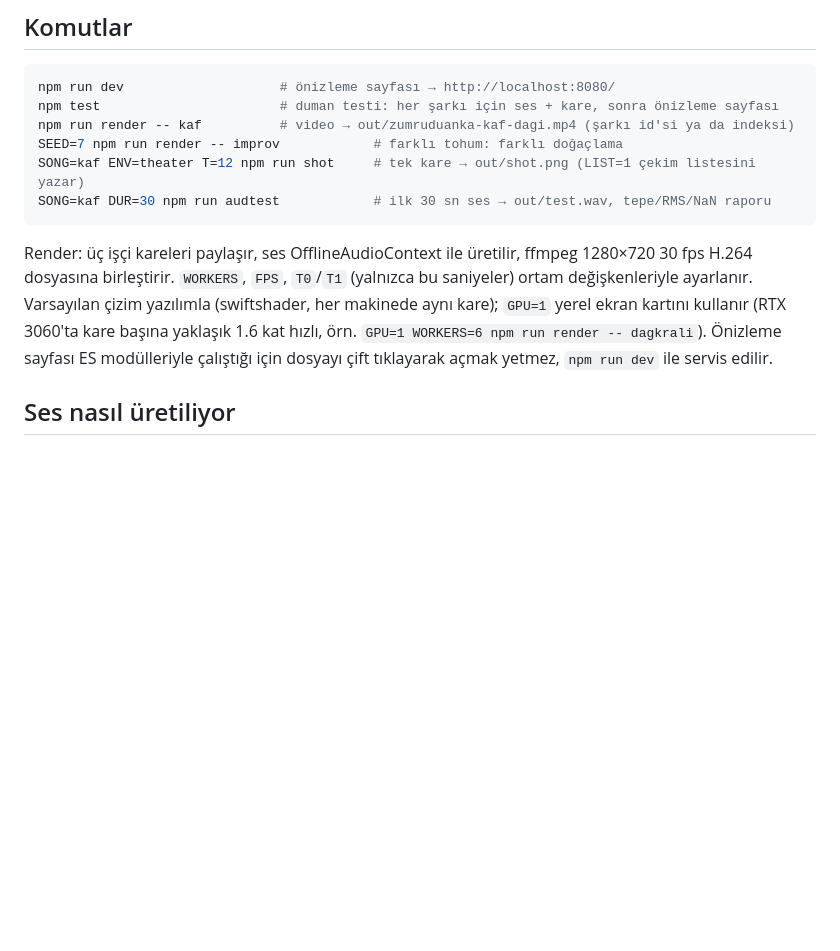
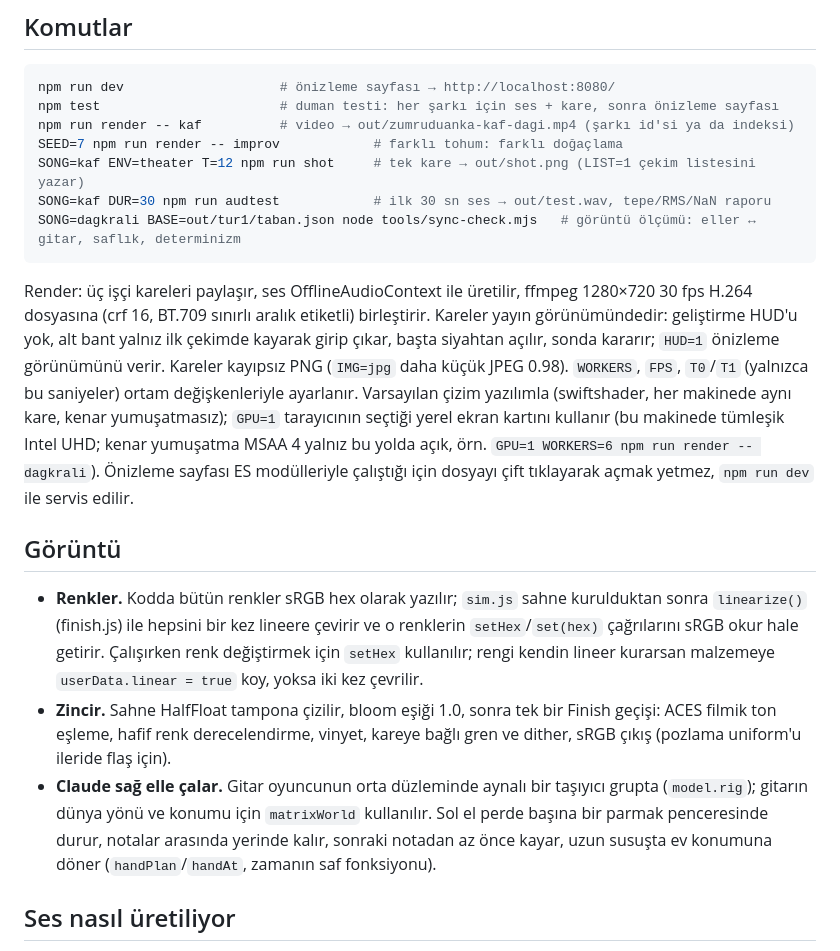
Before and after one commit to zenithra-dev/zumruduanka, a Markdown page: README.md, the part around the change. Rendered like a GitHub page; blank space fills up the shorter version.

Commit message:
README: yayın çıktısı, görüntü zinciri, renk kuralı, sağ elle çalış
GPU=1 notu düzeltildi: tarayıcı bu makinede tümleşik Intel UHD'yi seçiyor,
RTX 3060'ı değil. Tur 1 ölçümü (sync-check, swiftshader, dagkrali): erişim
dışı el %100 → %0, dirsek 171° → 90°/106°, >10 cm el sıçraması 363 → 0,
tam beyaz piksel %0.2-3.7 → %0, t=16.65 determinizmi düzeldi.

Co-Authored-By: Claude Opus 5.5 <noreply@anthropic.com>

````diff
--- a/README.md
+++ b/README.md
@@ -36,9 +36,16 @@ npm run render -- kaf          # video → out/zumruduanka-kaf-dagi.mp4 (şarkı
 SEED=7 npm run render -- improv            # farklı tohum: farklı doğaçlama
 SONG=kaf ENV=theater T=12 npm run shot     # tek kare → out/shot.png (LIST=1 çekim listesini yazar)
 SONG=kaf DUR=30 npm run audtest            # ilk 30 sn ses → out/test.wav, tepe/RMS/NaN raporu
+SONG=dagkrali BASE=out/tur1/taban.json node tools/sync-check.mjs   # görüntü ölçümü: eller ↔ gitar, saflık, determinizm
 ```
 
-Render: üç işçi kareleri paylaşır, ses OfflineAudioContext ile üretilir, ffmpeg 1280×720 30 fps H.264 dosyasına birleştirir. `WORKERS`, `FPS`, `T0`/`T1` (yalnızca bu saniyeler) ortam değişkenleriyle ayarlanır. Varsayılan çizim yazılımla (swiftshader, her makinede aynı kare); `GPU=1` yerel ekran kartını kullanır (RTX 3060'ta kare başına yaklaşık 1.6 kat hızlı, örn. `GPU=1 WORKERS=6 npm run render -- dagkrali`). Önizleme sayfası ES modülleriyle çalıştığı için dosyayı çift tıklayarak açmak yetmez, `npm run dev` ile servis edilir.
+Render: üç işçi kareleri paylaşır, ses OfflineAudioContext ile üretilir, ffmpeg 1280×720 30 fps H.264 dosyasına (crf 16, BT.709 sınırlı aralık etiketli) birleştirir. Kareler yayın görünümündedir: geliştirme HUD'u yok, alt bant yalnız ilk çekimde kayarak girip çıkar, başta siyahtan açılır, sonda kararır; `HUD=1` önizleme görünümünü verir. Kareler kayıpsız PNG (`IMG=jpg` daha küçük JPEG 0.98). `WORKERS`, `FPS`, `T0`/`T1` (yalnızca bu saniyeler) ortam değişkenleriyle ayarlanır. Varsayılan çizim yazılımla (swiftshader, her makinede aynı kare, kenar yumuşatmasız); `GPU=1` tarayıcının seçtiği yerel ekran kartını kullanır (bu makinede tümleşik Intel UHD; kenar yumuşatma MSAA 4 yalnız bu yolda açık, örn. `GPU=1 WORKERS=6 npm run render -- dagkrali`). Önizleme sayfası ES modülleriyle çalıştığı için dosyayı çift tıklayarak açmak yetmez, `npm run dev` ile servis edilir.
+
+## Görüntü
+
+- **Renkler.** Kodda bütün renkler sRGB hex olarak yazılır; `sim.js` sahne kurulduktan sonra `linearize()` (finish.js) ile hepsini bir kez lineere çevirir ve o renklerin `setHex`/`set(hex)` çağrılarını sRGB okur hale getirir. Çalışırken renk değiştirmek için `setHex` kullanılır; rengi kendin lineer kurarsan malzemeye `userData.linear = true` koy, yoksa iki kez çevrilir.
+- **Zincir.** Sahne HalfFloat tampona çizilir, bloom eşiği 1.0, sonra tek bir Finish geçişi: ACES filmik ton eşleme, hafif renk derecelendirme, vinyet, kareye bağlı gren ve dither, sRGB çıkış (pozlama uniform'u ileride flaş için).
+- **Claude sağ elle çalar.** Gitar oyuncunun orta düzleminde aynalı bir taşıyıcı grupta (`model.rig`); gitarın dünya yönü ve konumu için `matrixWorld` kullanılır. Sol el perde başına bir parmak penceresinde durur, notalar arasında yerinde kalır, sonraki notadan az önce kayar, uzun susuşta ev konumuna döner (`handPlan`/`handAt`, zamanın saf fonksiyonu).
 
 ## Ses nasıl üretiliyor
 
````
